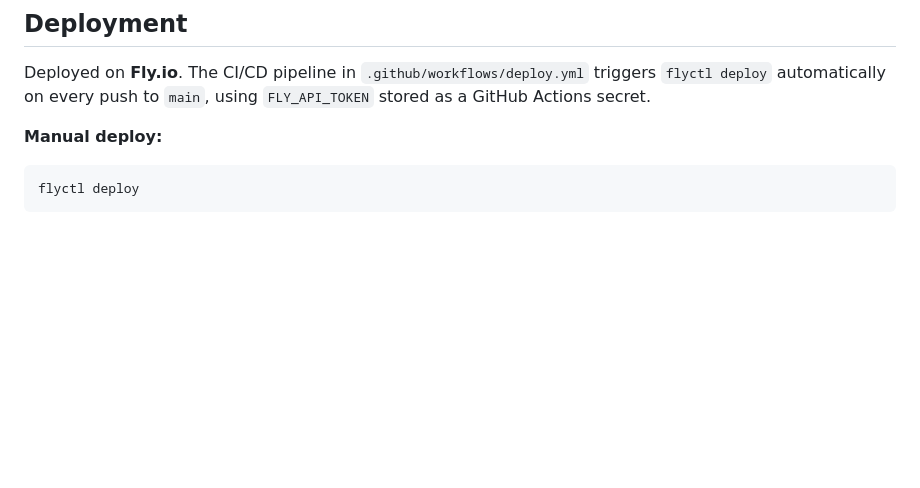
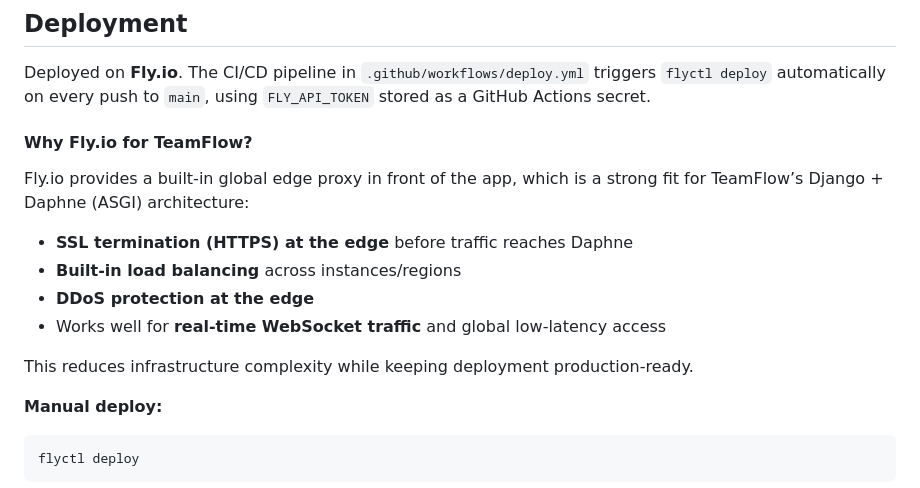
Before and after one commit to Suvojeet-Haldar/TeamFlow, a Markdown page: README.md, the part around the change. GitHub-like rendering; blank space fills up the shorter version.

Commit message:
docs: add rationale for choosing Fly.io for TeamFlow
Adds a README section explaining why Fly.io was chosen (edge HTTPS termination, load balancing, DDoS protection, and WebSocket-friendly deployment for Daphne/ASGI).

````diff
--- a/README.md
+++ b/README.md
@@ -156,6 +156,17 @@ All secrets are consumed via `python-decouple` (`config()`). In production these
 
 Deployed on **Fly.io**. The CI/CD pipeline in `.github/workflows/deploy.yml` triggers `flyctl deploy` automatically on every push to `main`, using `FLY_API_TOKEN` stored as a GitHub Actions secret.
 
+#### Why Fly.io for TeamFlow?
+
+Fly.io provides a built-in global edge proxy in front of the app, which is a strong fit for TeamFlow’s Django + Daphne (ASGI) architecture:
+
+- **SSL termination (HTTPS) at the edge** before traffic reaches Daphne
+- **Built-in load balancing** across instances/regions
+- **DDoS protection at the edge**
+- Works well for **real-time WebSocket traffic** and global low-latency access
+
+This reduces infrastructure complexity while keeping deployment production-ready.
+
 **Manual deploy:**
 
 ```bash
````
